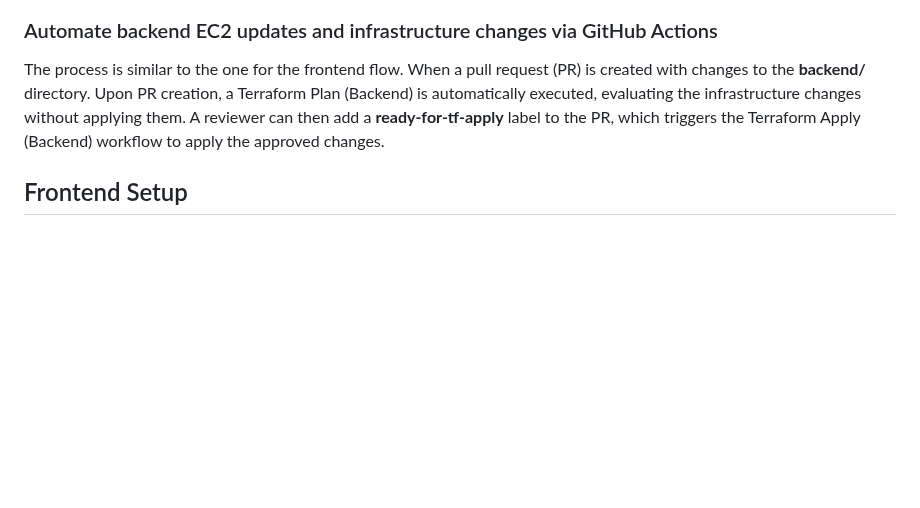
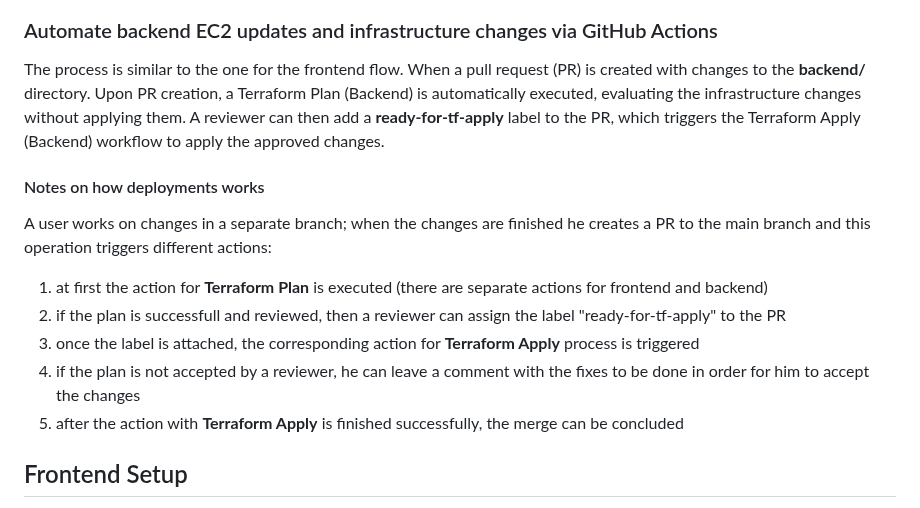
Before and after one commit to denisgulev/gitops-playground, a Markdown page: README.md, the part around the change. GitHub-like rendering; blank space fills up the shorter version.

Commit message:
add README for PR process

```diff
--- a/README.md
+++ b/README.md
@@ -176,6 +176,15 @@ Static files (HTML, CSS, JS) are automatically deployed to an S3 bucket when com
 The process is similar to the one for the frontend flow.
 When a pull request (PR) is created with changes to the **backend/** directory. Upon PR creation, a Terraform Plan (Backend) is automatically executed, evaluating the infrastructure changes without applying them. A reviewer can then add a **ready-for-tf-apply** label to the PR, which triggers the Terraform Apply (Backend) workflow to apply the approved changes.
 
+#### Notes on how deployments works
+
+A user works on changes in a separate branch; when the changes are finished he creates a PR to the main branch and this operation triggers different actions:
+1. at first the action for **Terraform Plan** is executed (there are separate actions for frontend and backend)
+2. if the plan is successfull and reviewed, then a reviewer can assign the label "ready-for-tf-apply" to the PR
+3. once the label is attached, the corresponding action for **Terraform Apply** process is triggered
+4. if the plan is not accepted by a reviewer, he can leave a comment with the fixes to be done in order for him to accept the changes
+5. after the action with **Terraform Apply** is finished successfully, the merge can be concluded
+
 ## Frontend Setup
 
 The static frontend app is described in detail in the following article:
```
